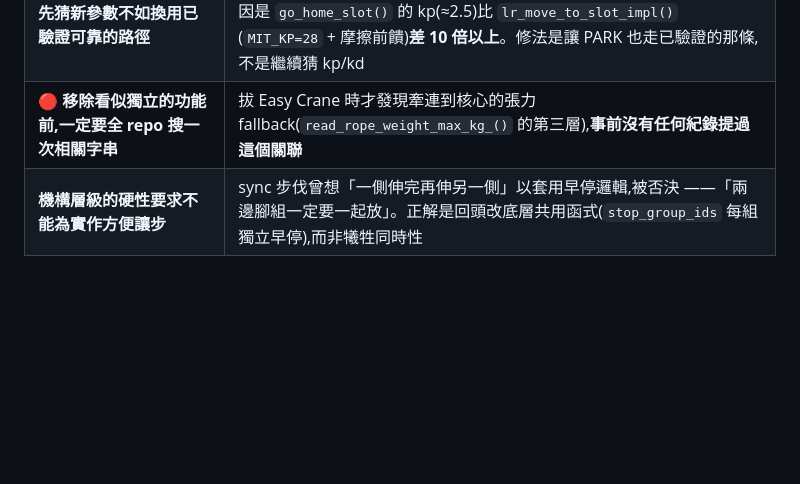
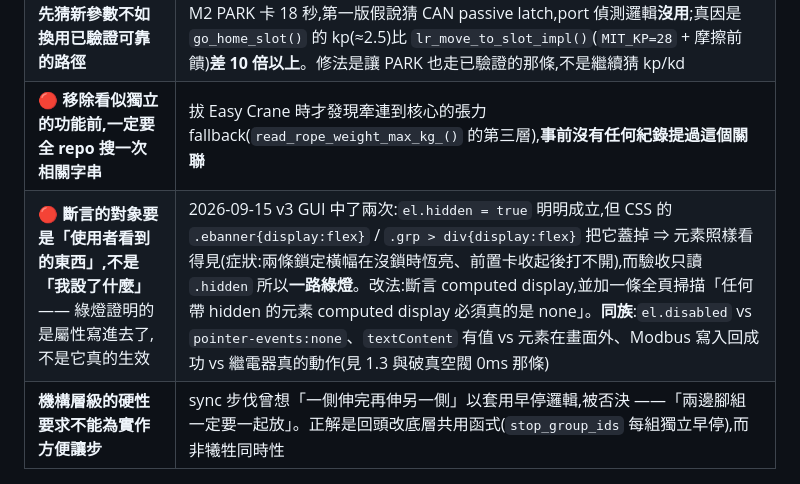
Before and after one commit to chenchunho/facade_cleaning_v2, a Markdown page: .claude/reference/engineering_pitfalls.md, the part around the change. Drawn GitHub-style; blank space fills up the shorter version.

Commit message:
docs(pitfalls): 補一條方法論教訓 —— 斷言的對象要是使用者看到的東西
2026-09-15 v3 GUI 中了兩次 `hidden` 被 CSS display 蓋掉:元素 `el.hidden === true`
成立、驗收讀 `.hidden` 一路綠燈,但畫面上照樣看得見。同族包含 `disabled` vs
pointer-events、Modbus 寫入回成功 vs 繼電器真的動作(破真空閥 0ms 靜默失效)。
由 AI-2 在 GUI 線的實例歸納,寫進 §3 方法論教訓表。

Co-Authored-By: Claude Opus 5 (1M context) <noreply@anthropic.com>

```diff
--- a/.claude/reference/engineering_pitfalls.md
+++ b/.claude/reference/engineering_pitfalls.md
@@ -160,6 +160,7 @@ release_feet_center → free_hang_settle(3 s)→ balancing(IMU 閉環,連續 mot
 | **靜默失敗要變成看得到的 ERR** | `cmd_deploy_sequence()` Step 3 的 `wait_for_move(m1_)` 回傳值被丟掉("best-effort"),不管有沒有到位都回 OK ⇒ 解釋了「距離越跑越遠」。同模式在 `lr_calibrate_slot()` 也發生過(`void` 回傳、三種失敗都靜默 return) |
 | **先猜新參數不如換用已驗證可靠的路徑** | M2 PARK 卡 18 秒,第一版假說猜 CAN passive latch,port 偵測邏輯**沒用**;真因是 `go_home_slot()` 的 kp(≈2.5)比 `lr_move_to_slot_impl()`(`MIT_KP=28` + 摩擦前饋)**差 10 倍以上**。修法是讓 PARK 也走已驗證的那條,不是繼續猜 kp/kd |
 | 🔴 **移除看似獨立的功能前,一定要全 repo 搜一次相關字串** | 拔 Easy Crane 時才發現牽連到核心的張力 fallback(`read_rope_weight_max_kg_()` 的第三層),**事前沒有任何紀錄提過這個關聯** |
+| 🔴 **斷言的對象要是「使用者看到的東西」,不是「我設了什麼」** —— 綠燈證明的是屬性寫進去了,不是它真的生效 | 2026-09-15 v3 GUI 中了兩次:`el.hidden = true` 明明成立,但 CSS 的 `.ebanner{display:flex}` / `.grp > div{display:flex}` 把它蓋掉 ⇒ 元素照樣看得見(症狀:兩條鎖定橫幅在沒鎖時恆亮、前置卡收起後打不開),而驗收只讀 `.hidden` 所以**一路綠燈**。改法:斷言 computed display,並加一條全頁掃描「任何帶 hidden 的元素 computed display 必須真的是 none」。**同族**:`el.disabled` vs `pointer-events:none`、`textContent` 有值 vs 元素在畫面外、Modbus 寫入回成功 vs 繼電器真的動作(見 1.3 與破真空閥 0ms 那條) |
 | **機構層級的硬性要求不能為實作方便讓步** | sync 步伐曾想「一側伸完再伸另一側」以套用早停邏輯,被否決 ——「兩邊腳組一定要一起放」。正解是回頭改底層共用函式(`stop_group_ids` 每組獨立早停),而非犧牲同時性 |
 
 ---
```
